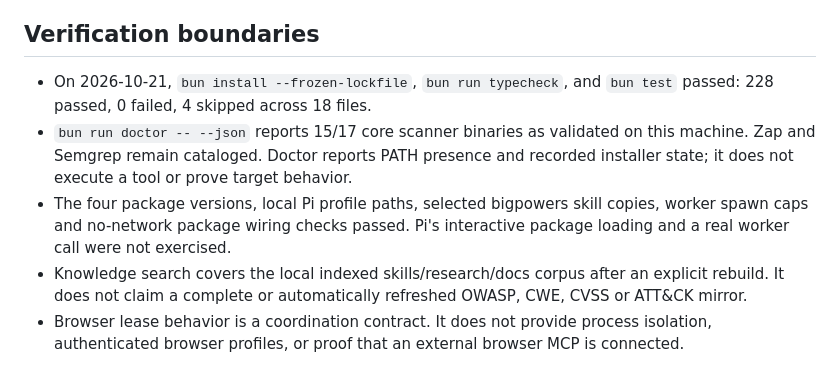
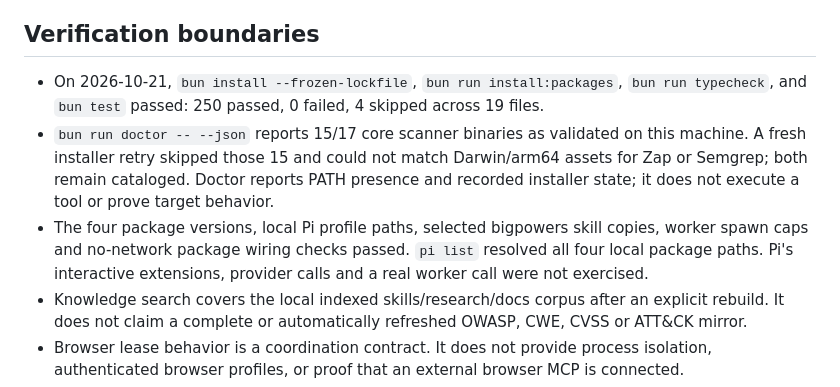
Before and after one commit to Rahuletto/pi-cyber, a Markdown page: docs/BUILD-STATUS.md, the part around the change. GitHub-like rendering.

Commit message:
docs: record package and tool verification results

```diff
--- a/docs/BUILD-STATUS.md
+++ b/docs/BUILD-STATUS.md
@@ -12,9 +12,9 @@ This status applies to the merged `feat/toolchain-buildout` tree. It distinguish
 
 ## Verification boundaries
 
-- On 2026-10-21, `bun install --frozen-lockfile`, `bun run typecheck`, and `bun test` passed: 228 passed, 0 failed, 4 skipped across 18 files.
-- `bun run doctor -- --json` reports 15/17 core scanner binaries as validated on this machine. Zap and Semgrep remain cataloged. Doctor reports PATH presence and recorded installer state; it does not execute a tool or prove target behavior.
-- The four package versions, local Pi profile paths, selected bigpowers skill copies, worker spawn caps and no-network package wiring checks passed. Pi's interactive package loading and a real worker call were not exercised.
+- On 2026-10-21, `bun install --frozen-lockfile`, `bun run install:packages`, `bun run typecheck`, and `bun test` passed: 250 passed, 0 failed, 4 skipped across 19 files.
+- `bun run doctor -- --json` reports 15/17 core scanner binaries as validated on this machine. A fresh installer retry skipped those 15 and could not match Darwin/arm64 assets for Zap or Semgrep; both remain cataloged. Doctor reports PATH presence and recorded installer state; it does not execute a tool or prove target behavior.
+- The four package versions, local Pi profile paths, selected bigpowers skill copies, worker spawn caps and no-network package wiring checks passed. `pi list` resolved all four local package paths. Pi's interactive extensions, provider calls and a real worker call were not exercised.
 - Knowledge search covers the local indexed skills/research/docs corpus after an explicit rebuild. It does not claim a complete or automatically refreshed OWASP, CWE, CVSS or ATT&CK mirror.
 - Browser lease behavior is a coordination contract. It does not provide process isolation, authenticated browser profiles, or proof that an external browser MCP is connected.
 - Specialist Markdown files and task/result validation do not establish that `pi-subagents` is installed, that workers inherit all intended context, or that concurrency/cancellation is enforced by the harness.
```
